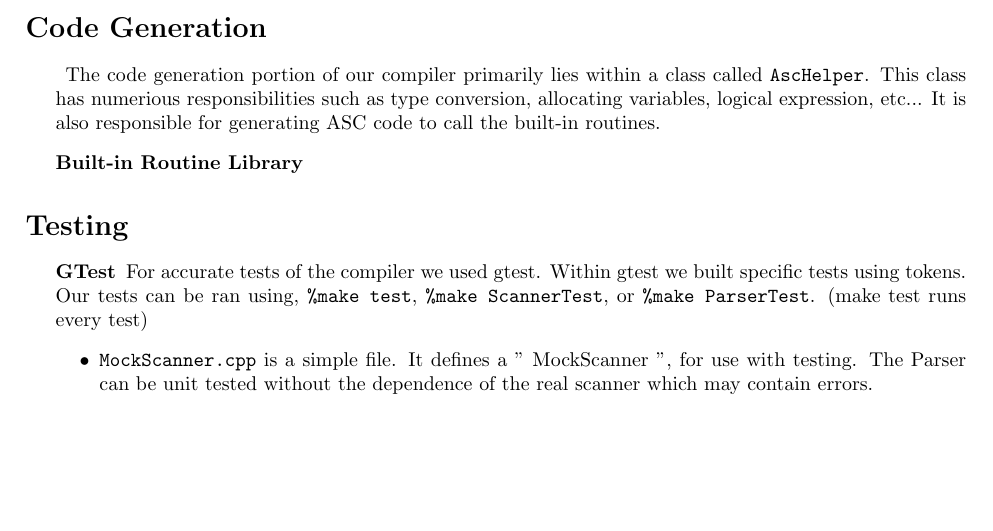
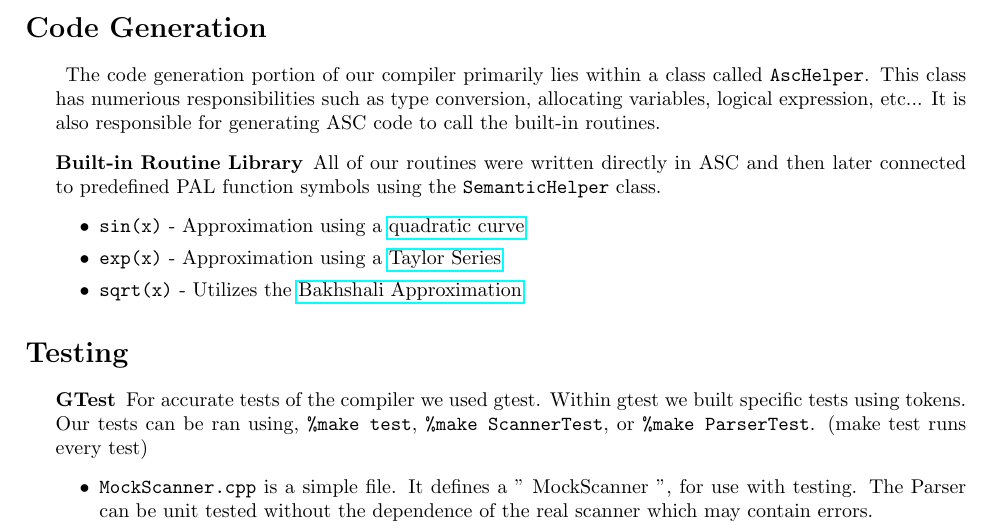
Before and after one commit to varsis/meow-pal-compiler, a LaTeX document (doc/pal.tex): part of page 4 of 5, cut so that both start at the same text, the shorter picture padded with empty space. Compiled offline with pdfLaTeX.

Commit message:
WIP: More documentation.

```diff
--- a/doc/pal.tex
+++ b/doc/pal.tex
@@ -4,6 +4,7 @@
 \usepackage{epstopdf}
 \usepackage{enumitem}
 \usepackage{fge}
+\usepackage{hyperref}
 
 \setdescription{leftmargin=\parindent, labelindent=\parindent}
 
@@ -275,7 +276,17 @@ in order to perform semantic checking.
 	ASC code to call the built-in routines.
 
 \item[Built-in Routine Library]
+	All of our routines were written directly in ASC and then later connected to predefined PAL function symbols using the \texttt{SemanticHelper}
+	class.
+	\begin{itemize}
+		\item
+			\texttt{sin(x)} - Approximation using a \href{http://lab.polygonal.de/?p=205}{quadratic curve}
+		\item
+			\texttt{exp(x)} - Approximation using a \href{http://en.wikipedia.org/wiki/Taylor_series#Approximation_and_convergence}{Taylor Series}
+		\item
+			\texttt{sqrt(x)} - Utilizes the \href{http://en.wikipedia.org/wiki/Methods_of_computing_square_roots}{Bakhshali Approximation}
 
+	\end{itemize}
 
 \end{description}
 
```
